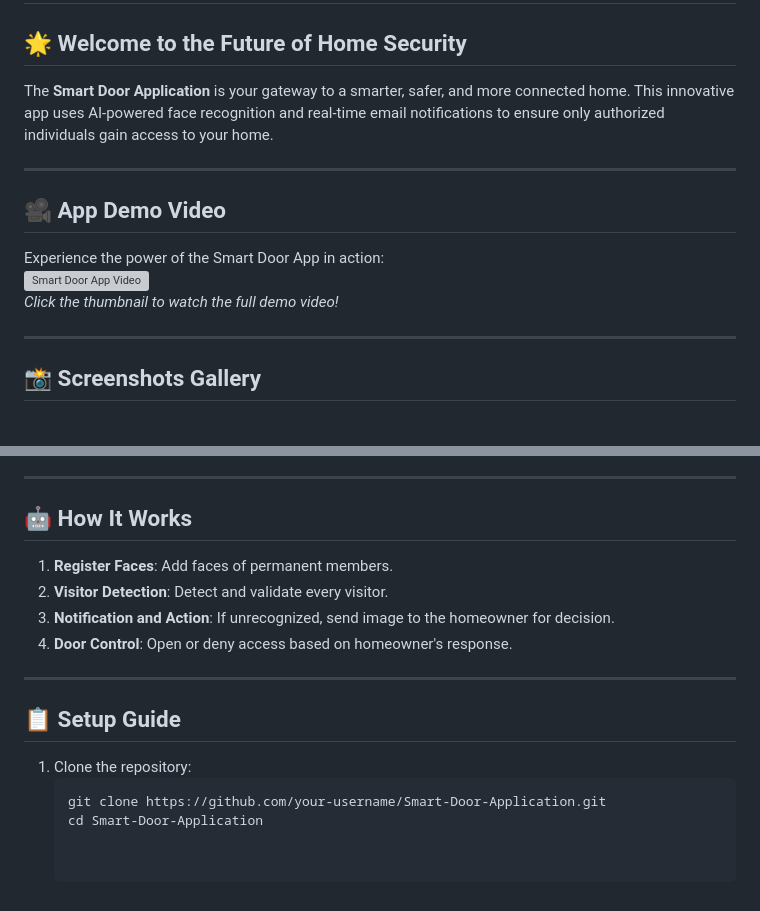
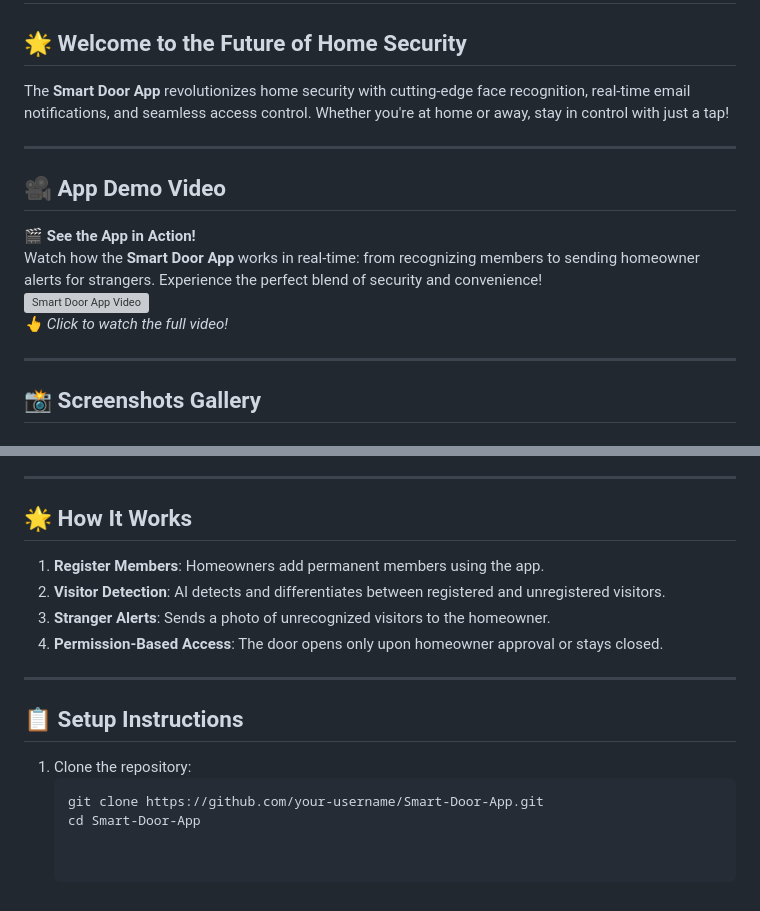
Before and after one commit to ArsalanTheCoder/Smart_Door_-Face_Recognition-_Applicatoin_-Sem-03-_Project, a Markdown page: README.md, 2 parts joined by grey strips. Rendered like a GitHub page; grey boxes are pictures that could not be loaded.

````diff
--- a/README.md
+++ b/README.md
@@ -1,14 +1,15 @@
 # 🚪🔒 Smart Door Application
 
 ## 🌟 **Welcome to the Future of Home Security**
-The **Smart Door Application** is your gateway to a smarter, safer, and more connected home. This innovative app uses AI-powered face recognition and real-time email notifications to ensure only authorized individuals gain access to your home.
+The **Smart Door App** revolutionizes home security with cutting-edge face recognition, real-time email notifications, and seamless access control. Whether you're at home or away, stay in control with just a tap!
 
 ---
 
 ## 🎥 **App Demo Video**
-Experience the power of the Smart Door App in action:
+🎬 **See the App in Action!**
+Watch how the **Smart Door App** works in real-time: from recognizing members to sending homeowner alerts for strangers. Experience the perfect blend of security and convenience!
 [![Smart Door App Video](assets/screenshots/video_thumbnail.jpg)](assets/demo_video.mp4)
-*Click the thumbnail to watch the full demo video!*
+*👆 Click to watch the full video!*
 
 ---
 
@@ -69,16 +104,16 @@ Explore all app features with these detailed views:
 
 ---
 
-## 🤖 **How It Works**
-1. **Register Faces**: Add faces of permanent members.
-2. **Visitor Detection**: Detect and validate every visitor.
-3. **Notification and Action**: If unrecognized, send image to the homeowner for decision.
-4. **Door Control**: Open or deny access based on homeowner's response.
+## 🌟 **How It Works**
+1. **Register Members**: Homeowners add permanent members using the app.
+2. **Visitor Detection**: AI detects and differentiates between registered and unregistered visitors.
+3. **Stranger Alerts**: Sends a photo of unrecognized visitors to the homeowner.
+4. **Permission-Based Access**: The door opens only upon homeowner approval or stays closed.
 
 ---
 
-## 📋 **Setup Guide**
+## 📋 **Setup Instructions**
 1. Clone the repository:
    ```bash
-   git clone https://github.com/your-username/Smart-Door-Application.git
-   cd Smart-Door-Application
+   git clone https://github.com/your-username/Smart-Door-App.git
+   cd Smart-Door-App
````
Also changed, not shown: other parts of README.md (+74 -40 lines).
